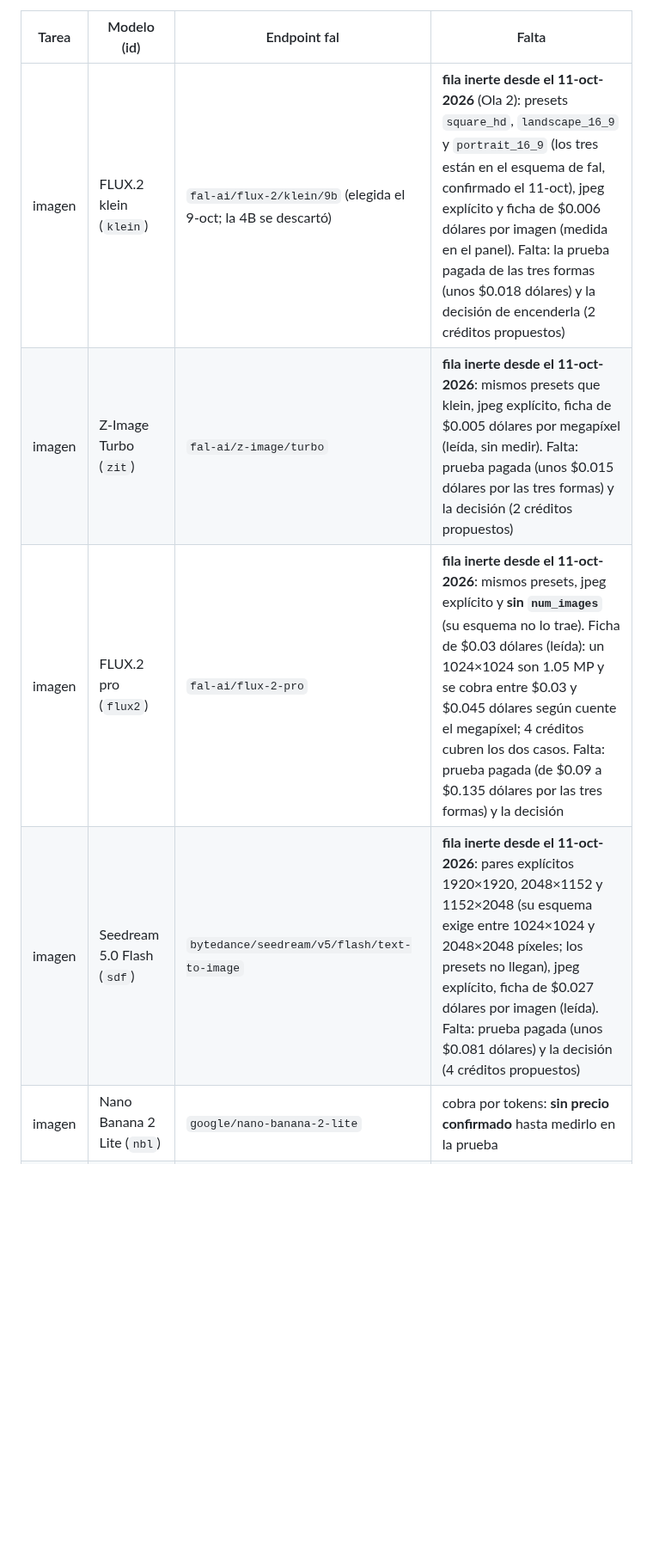
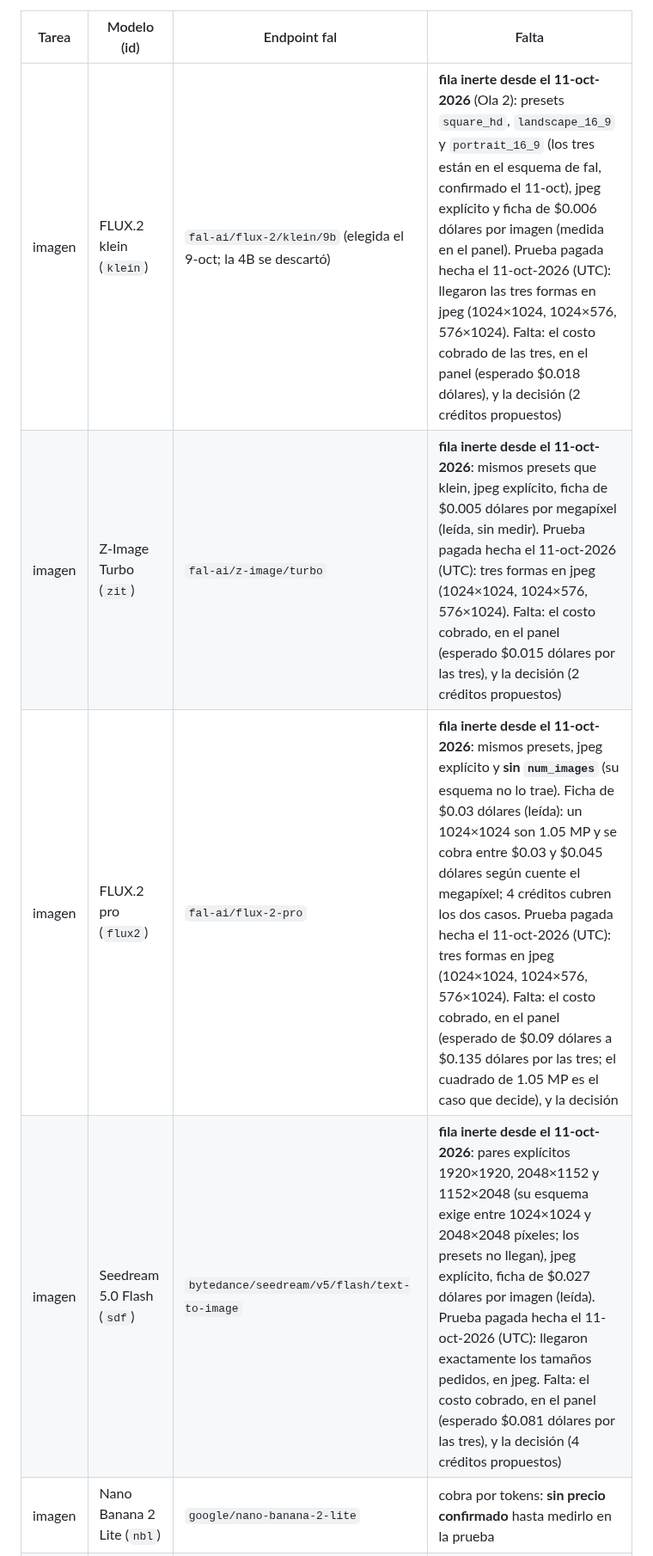
Before and after one commit to Ivenaccip/aws-media, a Markdown page: docs/modelos-ia/POR-VERIFICAR.md, the part around one of its changes. Shown at 86% size. Drawn GitHub-style; blank space fills up the shorter version.

```diff
--- a/docs/modelos-ia/POR-VERIFICAR.md
+++ b/docs/modelos-ia/POR-VERIFICAR.md
@@ -54,8 +54,8 @@ para poder encenderse.
 
 | Tarea | Modelo (id) | Endpoint fal | Falta |
 |---|---|---|---|
-| imagen | FLUX.2 klein (`klein`) | `fal-ai/flux-2/klein/9b` (elegida el 9-oct; la 4B se descartó) | **fila inerte desde el 11-oct-2026** (Ola 2): presets `square_hd`, `landscape_16_9` y `portrait_16_9` (los tres están en el esquema de fal, confirmado el 11-oct), jpeg explícito y ficha de $0.006 dólares por imagen (medida en el panel). Falta: la prueba pagada de las tres formas (unos $0.018 dólares) y la decisión de encenderla (2 créditos propuestos) |
-| imagen | Z-Image Turbo (`zit`) | `fal-ai/z-image/turbo` | **fila inerte desde el 11-oct-2026**: mismos presets que klein, jpeg explícito, ficha de $0.005 dólares por megapíxel (leída, sin medir). Falta: prueba pagada (unos $0.015 dólares por las tres formas) y la decisión (2 créditos propuestos) |
-| imagen | FLUX.2 pro (`flux2`) | `fal-ai/flux-2-pro` | **fila inerte desde el 11-oct-2026**: mismos presets, jpeg explícito y **sin `num_images`** (su esquema no lo trae). Ficha de $0.03 dólares (leída): un 1024×1024 son 1.05 MP y se cobra entre $0.03 y $0.045 dólares según cuente el megapíxel; 4 créditos cubren los dos casos. Falta: prueba pagada (de $0.09 a $0.135 dólares por las tres formas) y la decisión |
-| imagen | Seedream 5.0 Flash (`sdf`) | `bytedance/seedream/v5/flash/text-to-image` | **fila inerte desde el 11-oct-2026**: pares explícitos 1920×1920, 2048×1152 y 1152×2048 (su esquema exige entre 1024×1024 y 2048×2048 píxeles; los presets no llegan), jpeg explícito, ficha de $0.027 dólares por imagen (leída). Falta: prueba pagada (unos $0.081 dólares) y la decisión (4 créditos propuestos) |
+| imagen | FLUX.2 klein (`klein`) | `fal-ai/flux-2/klein/9b` (elegida el 9-oct; la 4B se descartó) | **fila inerte desde el 11-oct-2026** (Ola 2): presets `square_hd`, `landscape_16_9` y `portrait_16_9` (los tres están en el esquema de fal, confirmado el 11-oct), jpeg explícito y ficha de $0.006 dólares por imagen (medida en el panel). Prueba pagada hecha el 11-oct-2026 (UTC): llegaron las tres formas en jpeg (1024×1024, 1024×576, 576×1024). Falta: el costo cobrado de las tres, en el panel (esperado $0.018 dólares), y la decisión (2 créditos propuestos) |
+| imagen | Z-Image Turbo (`zit`) | `fal-ai/z-image/turbo` | **fila inerte desde el 11-oct-2026**: mismos presets que klein, jpeg explícito, ficha de $0.005 dólares por megapíxel (leída, sin medir). Prueba pagada hecha el 11-oct-2026 (UTC): tres formas en jpeg (1024×1024, 1024×576, 576×1024). Falta: el costo cobrado, en el panel (esperado $0.015 dólares por las tres), y la decisión (2 créditos propuestos) |
+| imagen | FLUX.2 pro (`flux2`) | `fal-ai/flux-2-pro` | **fila inerte desde el 11-oct-2026**: mismos presets, jpeg explícito y **sin `num_images`** (su esquema no lo trae). Ficha de $0.03 dólares (leída): un 1024×1024 son 1.05 MP y se cobra entre $0.03 y $0.045 dólares según cuente el megapíxel; 4 créditos cubren los dos casos. Prueba pagada hecha el 11-oct-2026 (UTC): tres formas en jpeg (1024×1024, 1024×576, 576×1024). Falta: el costo cobrado, en el panel (esperado de $0.09 dólares a $0.135 dólares por las tres; el cuadrado de 1.05 MP es el caso que decide), y la decisión |
+| imagen | Seedream 5.0 Flash (`sdf`) | `bytedance/seedream/v5/flash/text-to-image` | **fila inerte desde el 11-oct-2026**: pares explícitos 1920×1920, 2048×1152 y 1152×2048 (su esquema exige entre 1024×1024 y 2048×2048 píxeles; los presets no llegan), jpeg explícito, ficha de $0.027 dólares por imagen (leída). Prueba pagada hecha el 11-oct-2026 (UTC): llegaron exactamente los tamaños pedidos, en jpeg. Falta: el costo cobrado, en el panel (esperado $0.081 dólares por las tres), y la decisión (4 créditos propuestos) |
 | imagen | Nano Banana 2 Lite (`nbl`) | `google/nano-banana-2-lite` | cobra por tokens: **sin precio confirmado** hasta medirlo en la prueba |
```
Also changed, not shown: other parts of docs/modelos-ia/POR-VERIFICAR.md (+22 -7 lines).
